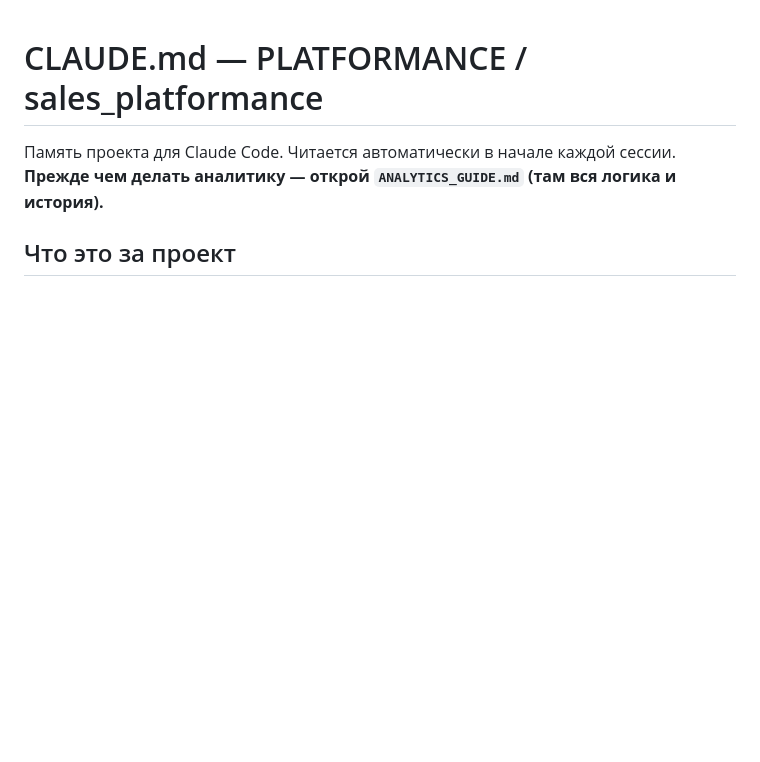
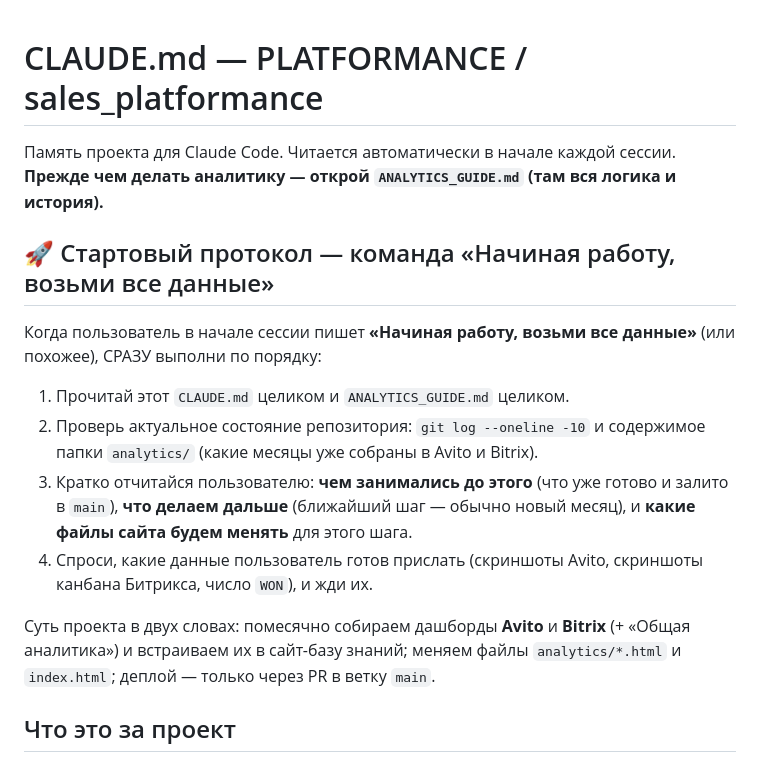
Before and after one commit to alexblacklucky/sales_platformance, a Markdown page: CLAUDE.md, the part around the change. Rendered like a GitHub page; blank space fills up the shorter version.

Commit message:
Add startup protocol to CLAUDE.md for session bootstrap trigger phrase

```diff
--- a/CLAUDE.md
+++ b/CLAUDE.md
@@ -2,6 +2,22 @@
 
 Память проекта для Claude Code. Читается автоматически в начале каждой сессии.
 **Прежде чем делать аналитику — открой `ANALYTICS_GUIDE.md` (там вся логика и история).**
+
+## 🚀 Стартовый протокол — команда «Начиная работу, возьми все данные»
+Когда пользователь в начале сессии пишет **«Начиная работу, возьми все данные»**
+(или похожее), СРАЗУ выполни по порядку:
+1. Прочитай этот `CLAUDE.md` целиком и `ANALYTICS_GUIDE.md` целиком.
+2. Проверь актуальное состояние репозитория: `git log --oneline -10` и содержимое
+   папки `analytics/` (какие месяцы уже собраны в Avito и Bitrix).
+3. Кратко отчитайся пользователю: **чем занимались до этого** (что уже готово и
+   залито в `main`), **что делаем дальше** (ближайший шаг — обычно новый месяц),
+   и **какие файлы сайта будем менять** для этого шага.
+4. Спроси, какие данные пользователь готов прислать (скриншоты Avito, скриншоты
+   канбана Битрикса, число `WON`), и жди их.
+
+Суть проекта в двух словах: помесячно собираем дашборды **Avito** и **Bitrix**
+(+ «Общая аналитика») и встраиваем их в сайт-базу знаний; меняем файлы
+`analytics/*.html` и `index.html`; деплой — только через PR в ветку `main`.
 
 ## Что это за проект
 Статический сайт-база знаний отдела продаж PLATFORMANCE (агентство по продвижению
```
